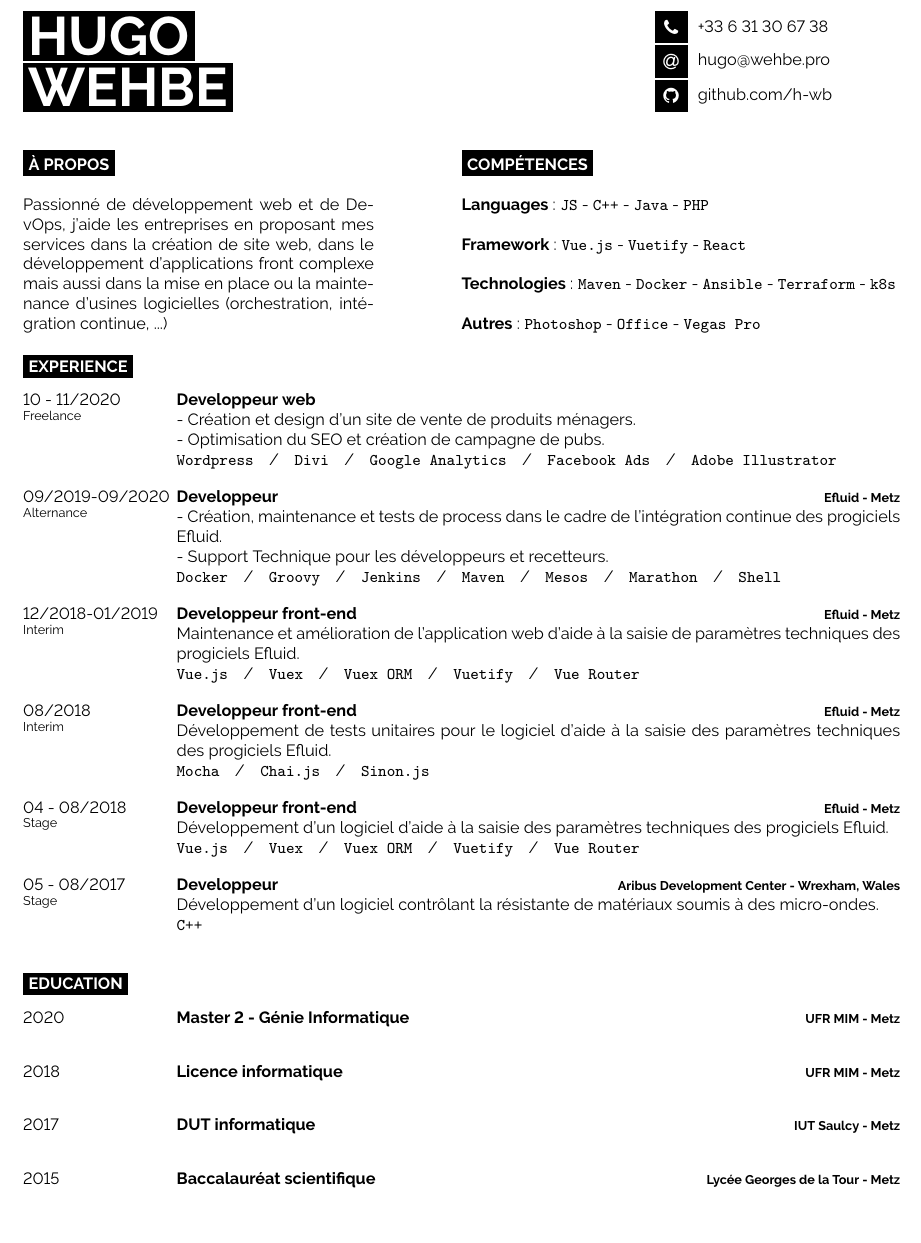
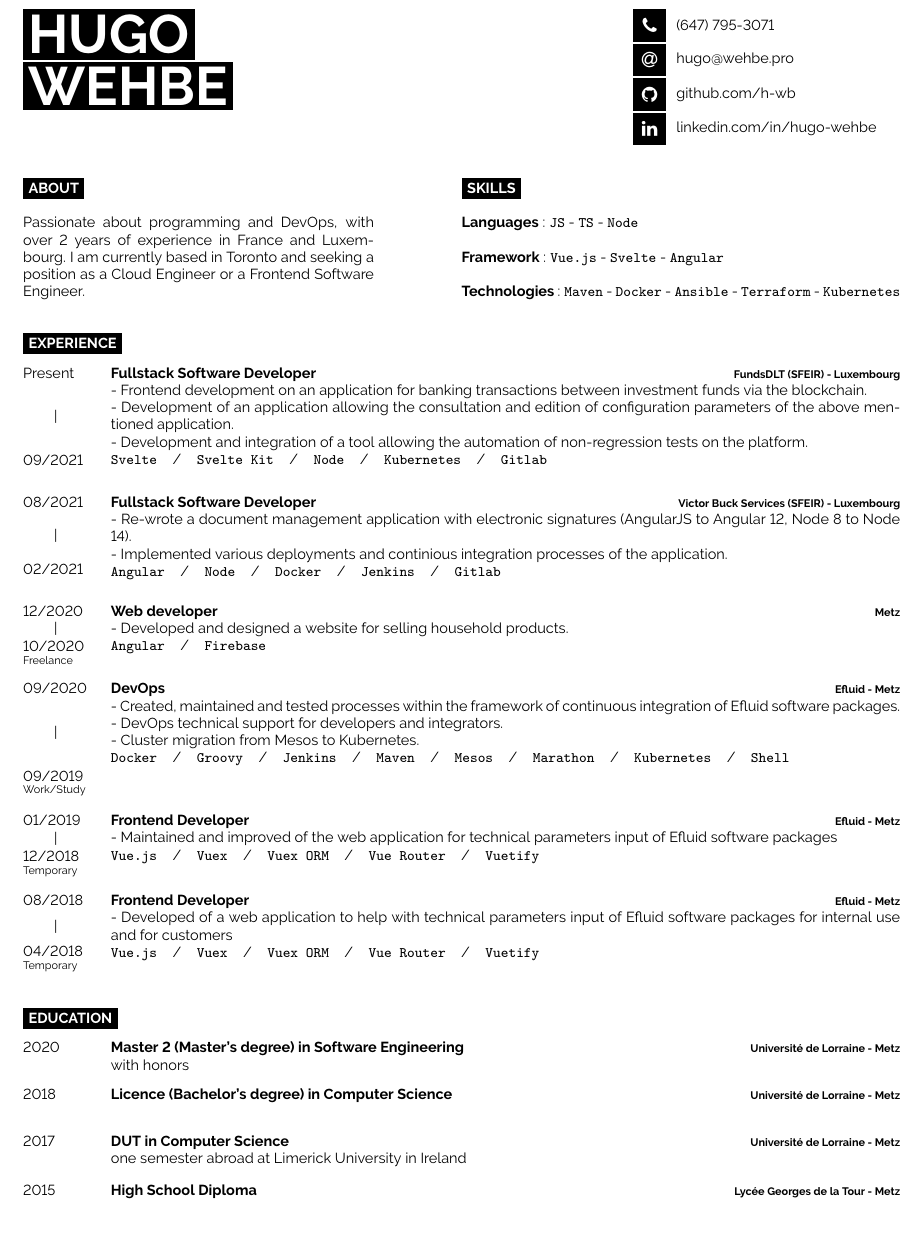
Before and after one commit to h-wb/cv, a LaTeX CV (main.tex, which reads cv.cls): part of the page, cut so that both start at the same text. Compiled offline with pdfLaTeX.

Commit message:
feat: update cv

```diff
--- a/developercv.cls
+++ b/cv.cls
@@ -192,10 +192,10 @@
 }
 
 \newcommand{\entry}[4]{% First argument for the leftmost date(s) text, second is for the bold entry heading, third is for the bold right-aligned entry qualifier and the fourth is for the entry description
-	\parbox[t]{0.175\textwidth}{% 17.5% of the text width of the page
+	\parbox[t]{0.10\textwidth}{% 17.5% of the text width of the page
 		#1 % Leftmost entry date(s) text
 	}%
-	&\parbox[t]{0.825\textwidth}{% 82.5% of the text width of the page
+	&\parbox[t]{0.90\textwidth}{% 82.5% of the text width of the page
 		\textbf{#2}% Entry heading text
 		\hfill% Horizontal whitespace
 		{\footnotesize \textbf{\textcolor{black}{#3}}}\\% Right-aligned entry qualifier text
--- a/main.tex
+++ b/main.tex
@@ -20,7 +20,7 @@
 %	PACKAGES AND OTHER DOCUMENT CONFIGURATIONS
 %----------------------------------------------------------------------------------------
 
-\documentclass[9pt]{developercv} % Default font size, values from 8-12pt are recommended
+\documentclass[8pt]{cv} % Default font size, values from 8-12pt are recommended
 
 %----------------------------------------------------------------------------------------
 
@@ -44,14 +44,15 @@
 	%{\huge Web App Architect} % Career or current job title
 \end{minipage}
 \hfill % Whitespace between
-\begin{minipage}[t]{0.275\textwidth} % 27.5% of the page width for the first row of icons
+\begin{minipage}[t]{0.300\textwidth} % 27.5% of the page width for the first row of icons
 	\vspace{-\baselineskip} % Required for vertically aligning minipages
 
 	% The first parameter is the FontAwesome icon name, the second is the box size and the third is the text
 	% Other icons can be found by referring to fontawesome.pdf (supplied with the template) and using the word after \fa in the command for the icon you want
-	\icon{Phone}{12}{+33 6 31 30 67 38}\\
-	\icon{At}{12}{\href{mailto:hugo@wehbe.io}{hugo@wehbe.pro}}\\
+	\icon{Phone}{12}{(647) 795-3071}\\
+	\icon{At}{12}{\href{mailto:hugo@wehbe.pro}{hugo@wehbe.pro}}\\
 	\icon{Github}{12}{\href{https://github.com/h-wb}{github.com/h-wb}}\\
+	\icon{Linkedin}{12}{\href{https://www.linkedin.com/in/hugo-wehbe}{linkedin.com/in/hugo-wehbe}}\\
 \end{minipage}
 \begin{minipage}[t]{0.275\textwidth} % 27.5% of the page width for the second row of icons
 	\vspace{-\baselineskip} % Required for vertically aligning minipages
@@ -72,22 +73,20 @@
 
 \begin{minipage}[t]{0.4\textwidth} % 40% of the page width for the introduction text
 	\vspace{-\baselineskip} % Required for vertically aligning minipages
-	\cvsect{à propos}
+	\cvsect{About}
 
-	 Passionné de développement web et de DevOps, j'aide les entreprises en proposant mes services dans la création de site web, dans le développement d'applications front complexe mais aussi dans la mise en place ou la maintenance d'usines logicielles (orchestration, intégration continue, ...)
+	    Passionate about programming and DevOps, with over 2 years of experience in France and Luxembourg. I am currently based in Toronto and seeking a position as a Cloud Engineer or a Frontend Software Engineer.
 \end{minipage}
 \hfill % Whitespace between
 \begin{minipage}[t]{0.5\textwidth} % 50% of the page for the skills bar chart
 	\vspace{-\baselineskip} % Required for vertically aligning minipages
-	\cvsect{compétences}
+	\cvsect{Skills}
 
-	\textbf{Languages}  : \texttt{JS} - \texttt{C++} - \texttt{Java} - \texttt{PHP}\\
+	\textbf{Languages}  : \texttt{JS} - \texttt{TS} - \texttt{Node}\\
 
-	\textbf{Framework} :  \texttt{Vue.js} - \texttt{Vuetify} - \texttt{React}\\
+	\textbf{Framework} :  \texttt{Vue.js} - \texttt{Svelte} - \texttt{Angular}\\
 
-	\textbf{Technologies} :  \texttt{Maven} - \texttt{Docker} - \texttt{Ansible} - \texttt{Terraform} - \texttt{k8s}\\
-
-	\textbf{Autres} :  \texttt{Photoshop} - \texttt{Office} - \texttt{Vegas Pro}
+	\textbf{Technologies} :  \texttt{Maven} - \texttt{Docker} - \texttt{Ansible} - \texttt{Terraform} - \texttt{Kubernetes}\\
 
 \end{minipage}
 
@@ -103,38 +102,46 @@
 
 \begin{entrylist}
 	\entry
-		{10 - 11/2020\\\footnotesize{Freelance}}
-		{Developpeur web}
-		{}
-		{- Création et design d'un site de vente de produits ménagers.\\
-- Optimisation du SEO et création de campagne de pubs. \\ \texttt{Wordpress}\slashsep\texttt{Divi}\slashsep\texttt{Google Analytics}\slashsep\texttt{Facebook Ads}\slashsep\texttt{Adobe Illustrator}}
+		{Present\vspace{0.6cm}\\\hspace*{0.6cm}|\vspace{0.6cm}\\ 09/2021\\\footnotesize{}}
+		{Fullstack Software Developer}
+		{FundsDLT (SFEIR) - Luxembourg}
+		{- Frontend development on an application for banking transactions between investment funds via the blockchain. \\
+		- Development of an application allowing the consultation and edition of configuration parameters of the above mentioned application.\\
+        - Development and integration of a tool allowing the automation of non-regression tests on the platform.\\
+        \texttt{Svelte}\slashsep\texttt{Svelte Kit}\slashsep\texttt{Node}\slashsep\texttt{Kubernetes}\slashsep\texttt{Gitlab}}
 	\entry
-		{09/2019-09/2020\\\footnotesize{Alternance}}
-		{Developpeur}
+		{08/2021\vspace{0.4cm}\\\hspace*{0.6cm}|\vspace{0.4cm}\\ 02/2021\\\footnotesize{}}
+		{Fullstack Software Developer}
+		{Victor Buck Services (SFEIR) - Luxembourg}
+		{- Re-wrote a document management application with electronic signatures (AngularJS to Angular 12, Node 8 to Node 14).\\
+		 - Implemented various deployments and continious integration processes of the application. \\
+		\texttt{Angular}\slashsep\texttt{Node}\slashsep\texttt{Docker}\slashsep\texttt{Jenkins}\slashsep\texttt{Gitlab}}
+	\entry
+		{12/2020\vspace{0.1cm}\\\hspace*{0.6cm}|\vspace{0.1cm}\\ 10/2020\\\footnotesize{Freelance}}
+		{Web developer}
+		{Metz}
+		{- Developed and designed a website for selling household products. \\
+		\texttt{Angular}\slashsep\texttt{Firebase}}
+	\entry
+		{09/2020\vspace{0.6cm}\\\hspace*{0.6cm}|\vspace{0.6cm}\\ 09/2019\\\footnotesize{Work/Study}}
+		{DevOps}
 		{Efluid - Metz}
-		{- Création, maintenance et tests de process dans le cadre de l'intégration continue des progiciels Efluid.\\
-- Support Technique pour les développeurs et recetteurs.\\ \texttt{Docker}\slashsep\texttt{Groovy}\slashsep\texttt{Jenkins}\slashsep\texttt{Maven}\slashsep\texttt{Mesos}\slashsep\texttt{Marathon}\slashsep\texttt{Shell}}
+		{- Created, maintained and tested processes within the framework of continuous integration of Efluid software packages.  \\
+- DevOps technical support for developers and integrators.\\
+- Cluster migration from Mesos to Kubernetes.\\
+\texttt{Docker}\slashsep\texttt{Groovy}\slashsep\texttt{Jenkins}\slashsep\texttt{Maven}\slashsep\texttt{Mesos}\slashsep\texttt{Marathon}\slashsep\texttt{Kubernetes}\slashsep\texttt{Shell}}
 	\entry
-		{12/2018-01/2019\\\footnotesize{Interim}}
-		{Developpeur front-end}
+		{01/2019\vspace{0.1cm}\\\hspace*{0.6cm}|\vspace{0.1cm}\\ 12/2018\\\footnotesize{Temporary}}
+		{Frontend Developer}
 		{Efluid - Metz}
-		{Maintenance et amélioration de l'application web d'aide à la saisie de paramètres techniques des progiciels Efluid. \\ \texttt{Vue.js}\slashsep\texttt{Vuex}\slashsep\texttt{Vuex ORM}\slashsep\texttt{Vuetify}\slashsep\texttt{Vue Router}}
+		{- Maintained and improved of the web application for technical parameters input of Efluid software packages \\ \texttt{Vue.js}\slashsep\texttt{Vuex}\slashsep\texttt{Vuex ORM}\slashsep\texttt{Vue Router}\slashsep\texttt{Vuetify}}
 	\entry
-		{08/2018\\\footnotesize{Interim}}
-		{Developpeur front-end}
+		{08/2018\vspace{0.25cm}\\\hspace*{0.6cm}|\vspace{0.25cm}\\ 04/2018\\\footnotesize{Temporary}}
+		{Frontend Developer}
 		{Efluid - Metz}
-		{Développement de tests unitaires pour le logiciel d'aide à la saisie des paramètres techniques des progiciels Efluid. \\ \texttt{Mocha}\slashsep\texttt{Chai.js}\slashsep\texttt{Sinon.js}}
-	\entry
-		{04 - 08/2018\\\footnotesize{Stage}}
-		{Developpeur front-end}
-		{Efluid - Metz}
-		{Développement d'un logiciel d'aide à la saisie des paramètres techniques des progiciels Efluid.\\ \texttt{Vue.js}\slashsep\texttt{Vuex}\slashsep\texttt{Vuex ORM}\slashsep\texttt{Vuetify}\slashsep\texttt{Vue Router}}
-	\entry
-		{05 - 08/2017\\\footnotesize{Stage}}
-		{Developpeur}
-		{Aribus Development Center - Wrexham, Wales}
-		{Développement d'un logiciel contrôlant la résistante de matériaux soumis à des micro-ondes.\\ \texttt{C++}}
+		{- Developed of a web application to help with technical parameters input of Efluid software packages for internal use and for customers \\ \texttt{Vue.js}\slashsep\texttt{Vuex}\slashsep\texttt{Vuex ORM}\slashsep\texttt{Vue Router}\slashsep\texttt{Vuetify}}
 \end{entrylist}
+
 
 %----------------------------------------------------------------------------------------
 %	EDUCATION
@@ -145,22 +152,22 @@
 \begin{entrylist}
 	\entry
 		{2020}
-		{Master 2 - Génie Informatique}
-		{UFR MIM - Metz}
-		{}
+		{Master 2 (Master's degree) in Software Engineering}
+		{Université de Lorraine - Metz}
+		{with honors}
 	\entry
 		{2018}
-		{Licence informatique}
-		{UFR MIM - Metz}
+		{Licence (Bachelor's degree) in Computer Science}
+		{Université de Lorraine - Metz}
 		{}
 	\entry
 		{2017}
-		{DUT informatique}
-		{IUT Saulcy - Metz}
-		{}
+		{DUT in Computer Science}
+		{Université de Lorraine - Metz}
+		{one semester abroad at Limerick University in Ireland}
 	\entry
 		{2015}
-		{Baccalauréat scientifique}
+		{High School Diploma}
 		{Lycée Georges de la Tour - Metz}
 		{}
 \end{entrylist}
```
Also changed, not shown: LICENSE.md (deleted), fontawesome.pdf (deleted), main.tex (21 more changed lines).
